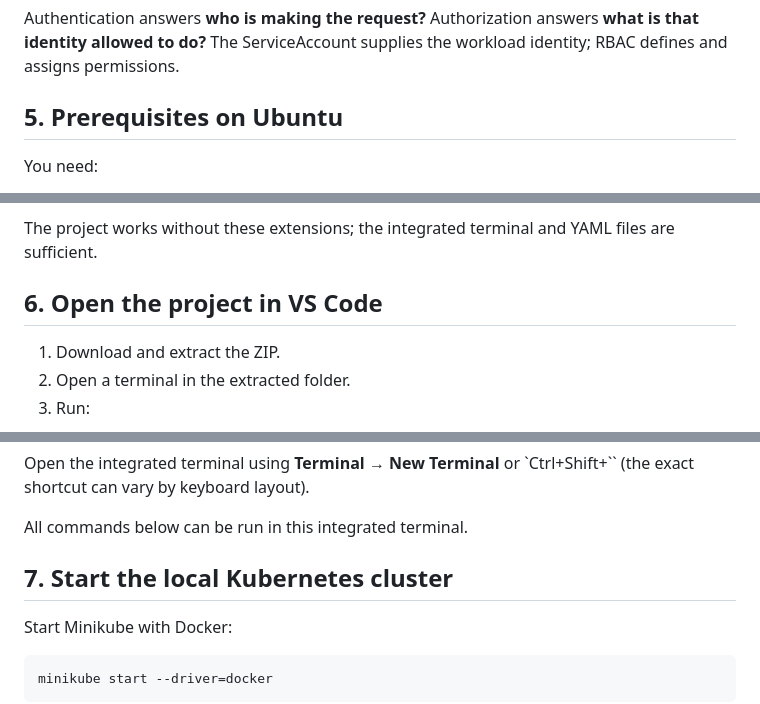
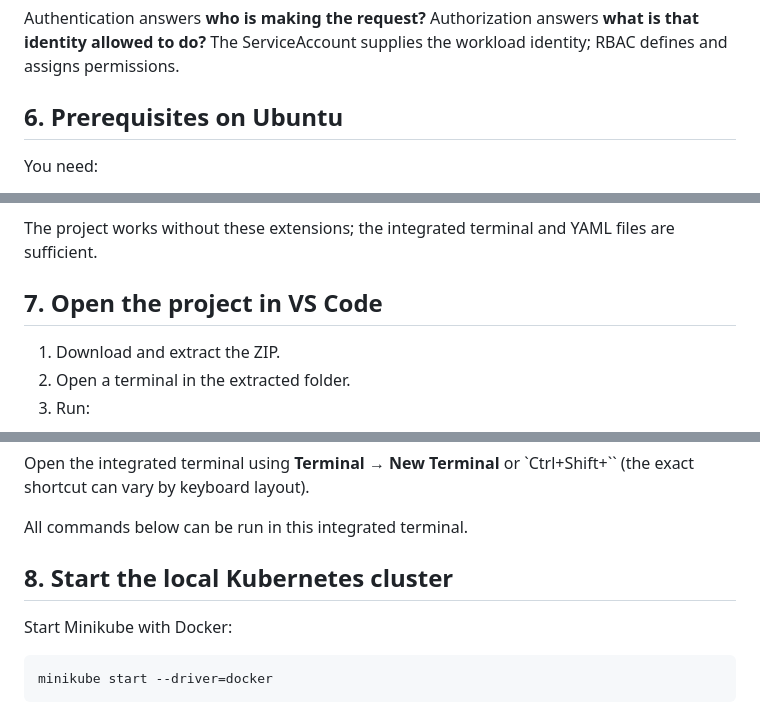
Before and after one commit to Mjnishere/CC-LAB-EVAL2, a Markdown page: README.md, 3 parts joined by grey strips. Drawn GitHub-style.

```diff
--- a/README.md
+++ b/README.md
@@ -87,7 +99,7 @@ Kubernetes API Server authorization check
 
 Authentication answers **who is making the request?** Authorization answers **what is that identity allowed to do?** The ServiceAccount supplies the workload identity; RBAC defines and assigns permissions.
 
-## 5. Prerequisites on Ubuntu
+## 6. Prerequisites on Ubuntu
 
 You need:
 
@@ -173,7 +185,7 @@ Recommended extensions (optional but useful):
 
 The project works without these extensions; the integrated terminal and YAML files are sufficient.
 
-## 6. Open the project in VS Code
+## 7. Open the project in VS Code
 
 1. Download and extract the ZIP.
 2. Open a terminal in the extracted folder.
@@ -189,7 +201,7 @@ Open the integrated terminal using **Terminal → New Terminal** or `Ctrl+Shift+
 
 All commands below can be run in this integrated terminal.
 
-## 7. Start the local Kubernetes cluster
+## 8. Start the local Kubernetes cluster
 
 Start Minikube with Docker:
 
```
Also changed, not shown: other parts of README.md (+23 -11 lines), screenshots/01-rbac-demo-setup.png (added), screenshots/02-rbac-resources-validation.png (added).
